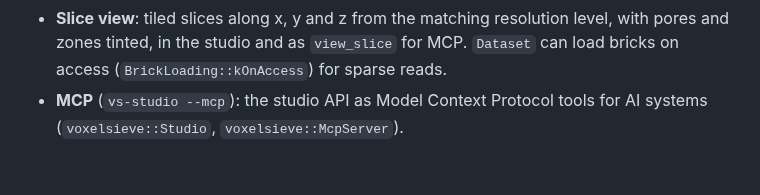
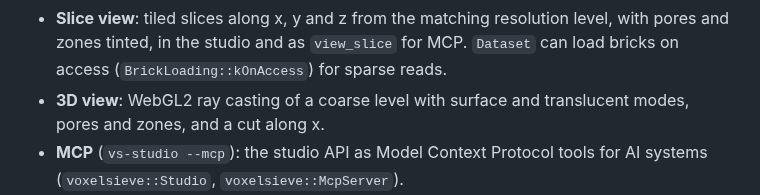
Before and after one commit to yoshi5534/VoxelSieve, a Markdown page: CHANGELOG.md, the part around the change. Drawn GitHub-style; blank space fills up the shorter version.

```diff
--- a/CHANGELOG.md
+++ b/CHANGELOG.md
@@ -17,6 +17,8 @@ First version: from a raw CT volume to an inspection report.
 - **Slice view**: tiled slices along x, y and z from the matching resolution level, with pores and
   zones tinted, in the studio and as `view_slice` for MCP. `Dataset` can load bricks on access
   (`BrickLoading::kOnAccess`) for sparse reads.
+- **3D view**: WebGL2 ray casting of a coarse level with surface and translucent modes, pores
+  and zones, and a cut along x.
 - **MCP** (`vs-studio --mcp`): the studio API as Model Context Protocol tools for AI systems
   (`voxelsieve::Studio`, `voxelsieve::McpServer`).
 - **Read API** (`voxelsieve::Dataset`): samples, regions across bricks and parallel brick
```
Also changed, not shown: README.md (+6 -0 lines), docs/adr/0008-studio-projects-operations-ui.md (+4 -0 lines), docs/images/volume-view.png (added), 15 other files.
